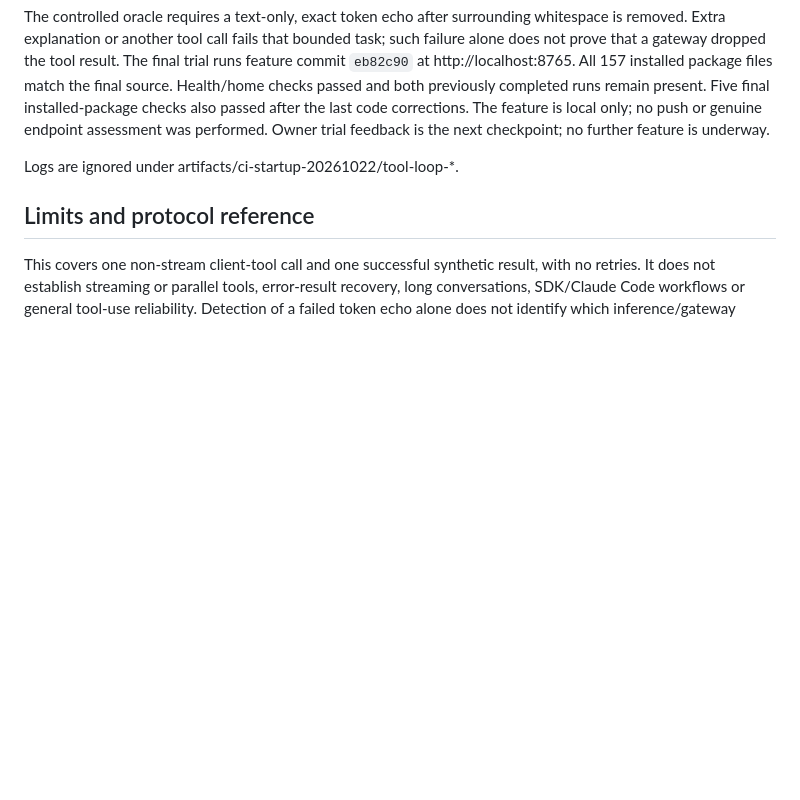
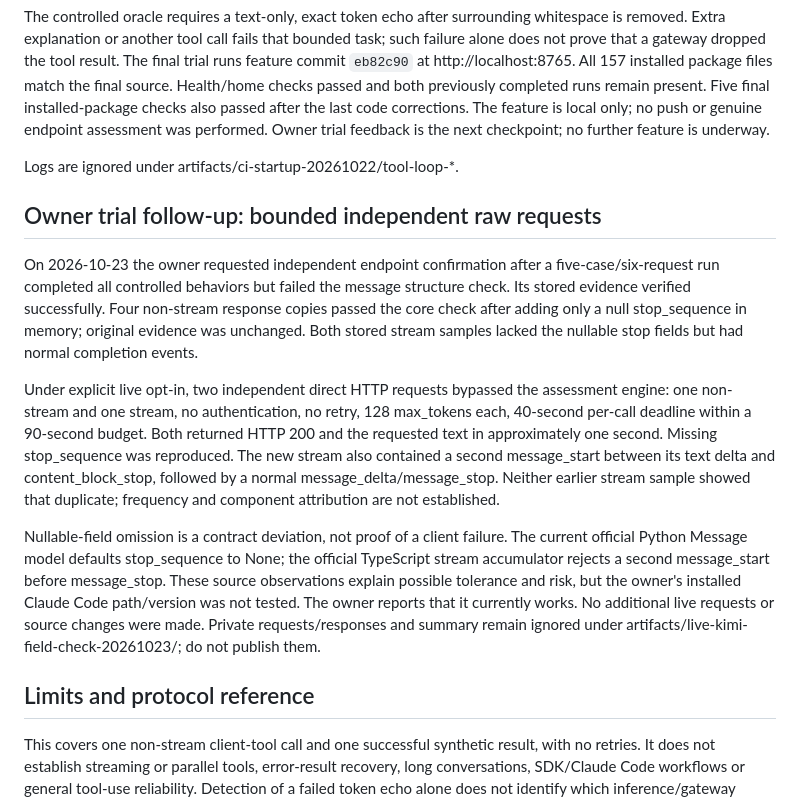
Before and after one commit to sleetdrop/anthropic-readiness, a Markdown page: docs/harness/tool-loop-ledger.md, the part around the change. Rendered like a GitHub page; blank space fills up the shorter version.

Commit message:
docs: record bounded independent endpoint confirmation

```diff
--- a/docs/harness/tool-loop-ledger.md
+++ b/docs/harness/tool-loop-ledger.md
@@ -110,6 +110,33 @@ the next checkpoint; no further feature is underway.
 
 Logs are ignored under artifacts/ci-startup-20261022/tool-loop-*.
 
+## Owner trial follow-up: bounded independent raw requests
+
+On 2026-10-23 the owner requested independent endpoint confirmation after a
+five-case/six-request run completed all controlled behaviors but failed the
+message structure check. Its stored evidence verified successfully. Four
+non-stream response copies passed the core check after adding only a null
+stop_sequence in memory; original evidence was unchanged. Both stored stream
+samples lacked the nullable stop fields but had normal completion events.
+
+Under explicit live opt-in, two independent direct HTTP requests bypassed the
+assessment engine: one non-stream and one stream, no authentication, no retry,
+128 max_tokens each, 40-second per-call deadline within a 90-second budget.
+Both returned HTTP 200 and the requested text in approximately one second.
+Missing stop_sequence was reproduced. The new stream also contained a second
+message_start between its text delta and content_block_stop, followed by a
+normal message_delta/message_stop. Neither earlier stream sample showed that
+duplicate; frequency and component attribution are not established.
+
+Nullable-field omission is a contract deviation, not proof of a client failure.
+The current official Python Message model defaults stop_sequence to None; the
+official TypeScript stream accumulator rejects a second message_start before
+message_stop. These source observations explain possible tolerance and risk,
+but the owner's installed Claude Code path/version was not tested. The owner
+reports that it currently works. No additional live requests or source changes
+were made. Private requests/responses and summary remain ignored under
+artifacts/live-kimi-field-check-20261023/; do not publish them.
+
 ## Limits and protocol reference
 
 This covers one non-stream client-tool call and one successful synthetic result,
```
Also changed, not shown: docs/harness/progress.md (+12 -0 lines).
